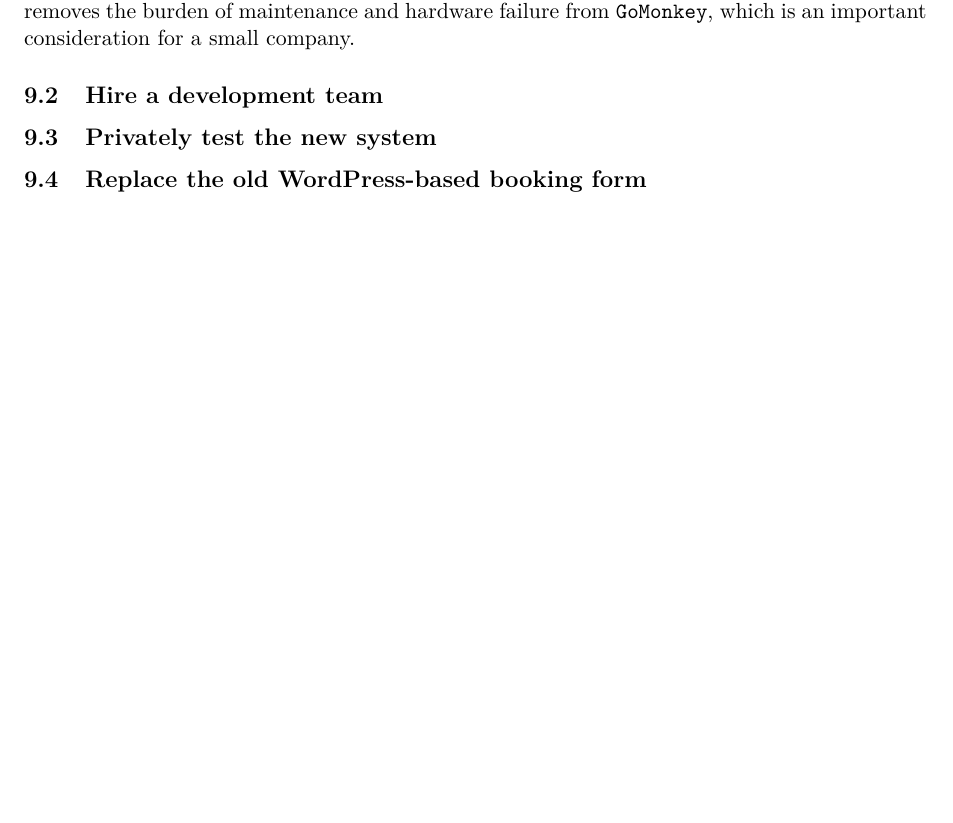
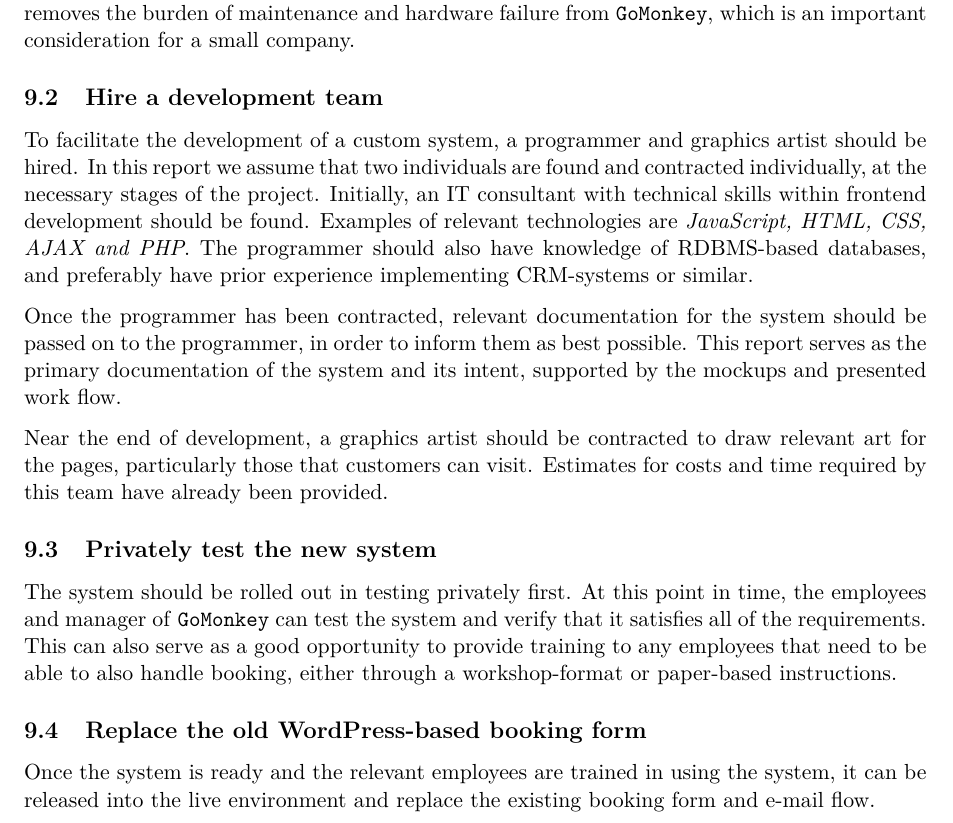
Before and after one commit to alathon/iiac-exam, a LaTeX problem sheet (iiac-exam.tex, which reads part_one.tex): part of page 20 of 32, cut so that both start at the same text, the shorter picture padded with empty space. Compiled offline with pdfLaTeX.

Commit message:
More shitz.

```diff
--- a/part_one.tex
+++ b/part_one.tex
@@ -507,10 +513,34 @@ removes the burden of maintenance and hardware failure from \gomonkey{}, which
 is an important consideration for a small company.
 
 \subsection{Hire a development team}
+To facilitate the development of a custom system, a programmer and graphics
+artist should be hired. In this report we assume that two individuals are found
+and contracted individually, at the necessary stages of the project. Initially,
+an IT consultant with technical skills within frontend development should be
+found. Examples of relevant technologies are \textit{JavaScript, HTML, CSS, AJAX
+and PHP}. The programmer should also have knowledge of RDBMS-based databases,
+and preferably have prior experience implementing CRM-systems or similar.
+
+Once the programmer has been contracted, relevant documentation for the system
+should be passed on to the programmer, in order to inform them as best possible.
+This report serves as the primary documentation of the system and its intent,
+supported by the mockups and presented work flow.
+
+Near the end of development, a graphics artist should be contracted to draw
+relevant art for the pages, particularly those that customers can visit.
+Estimates for costs and time required by this team have already been provided.
 
 \subsection{Privately test the new system}
+The system should be rolled out in testing privately first. At this point in
+time, the employees and manager of \gomonkey{} can test the system and verify
+that it satisfies all of the requirements. This can also serve as a good
+opportunity to provide training to any employees that need to be able to also
+handle booking, either through a workshop-format or paper-based instructions.
 
 \subsection{Replace the old WordPress-based booking form}
+Once the system is ready and the relevant employees are trained in using the
+system, it can be released into the live environment and replace the existing
+booking form and e-mail flow.
 
 \newpage
 \section{A standard system as an alternative}
```
Also changed, not shown: iiac-exam.tex (+1 -0 lines), part_one.tex (40 more changed lines).
